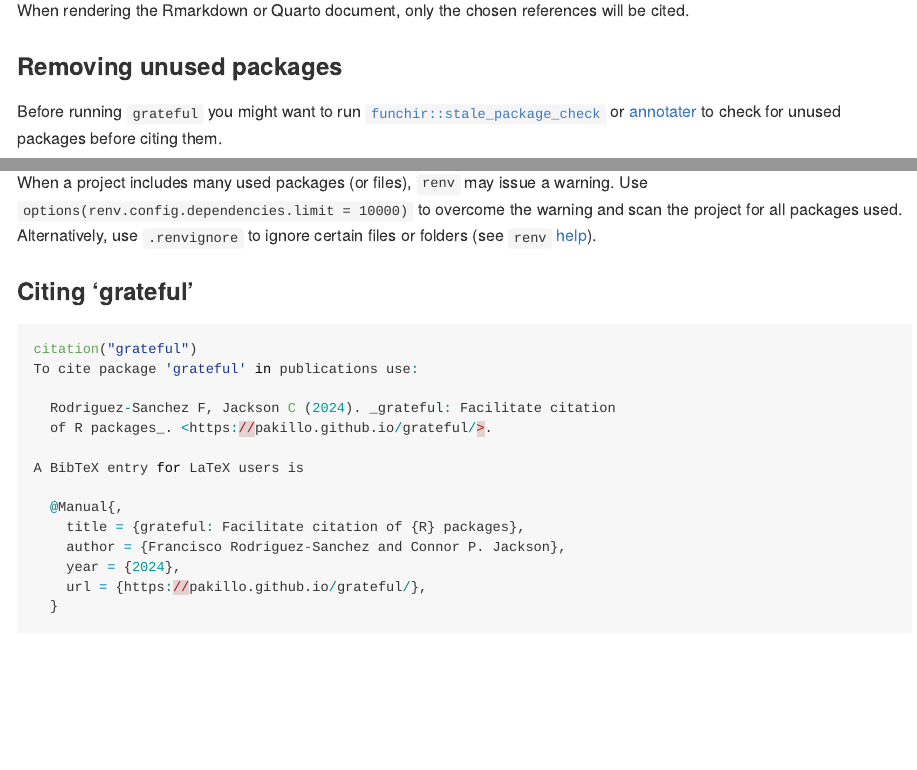
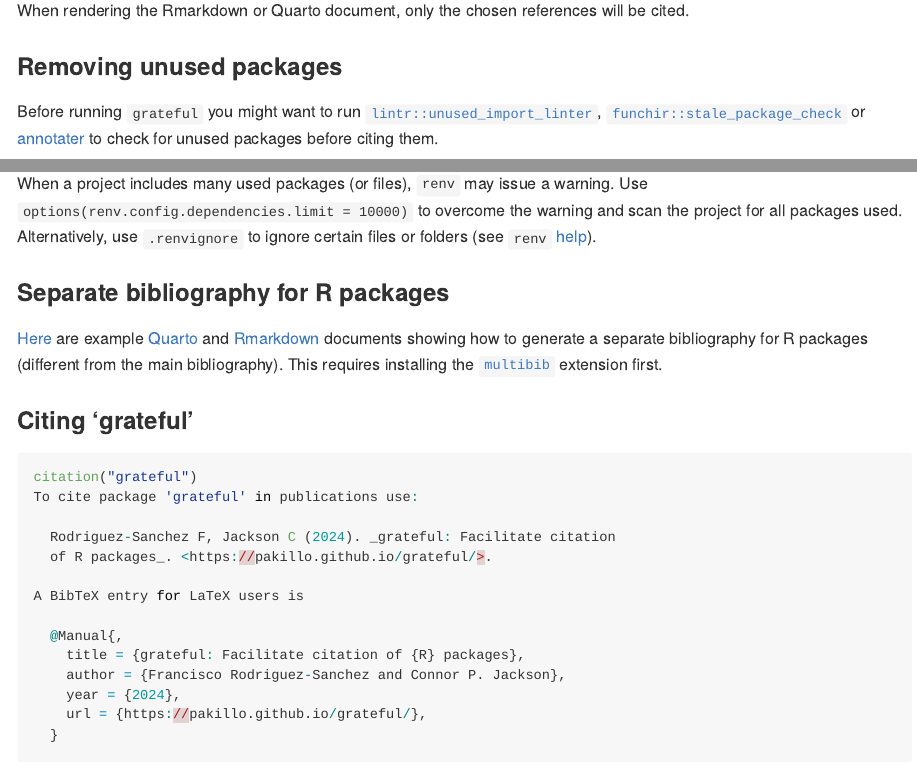
Before and after one commit to Pakillo/grateful, an R Markdown document (README.Rmd): the page in a window 1100 px wide, from 5760 px down, and a second part further down, joined at a grey line. The pictures show the output file README.md that the author committed with the source, drawn offline in the style of GitHub; badge pictures from the web are left out.

Commit message:
add FAQ on separate bibliography

```diff
--- a/README.Rmd
+++ b/README.Rmd
@@ -266,7 +266,7 @@
 
 ### Removing unused packages
 
-Before running `grateful` you might want to run [`funchir::stale_package_check`](https://cran.r-project.org/package=funchir) or [annotater](https://cran.r-project.org/package=annotater) to check for unused packages before citing them.
+Before running `grateful` you might want to run [`lintr::unused_import_linter`](https://lintr.r-lib.org/reference/unused_import_linter.html), [`funchir::stale_package_check`](https://cran.r-project.org/package=funchir) or [annotater](https://cran.r-project.org/package=annotater) to check for unused packages before citing them.
 
 
 ### Error: there is no package called...
@@ -277,6 +277,11 @@
 ### Projects with large number of packages or files
 
 When a project includes many used packages (or files), `renv` may issue a warning. Use `options(renv.config.dependencies.limit = 10000)` to overcome the warning and scan the project for all packages used. Alternatively, use `.renvignore` to ignore certain files or folders (see `renv` [help](https://rstudio.github.io/renv/reference/dependencies.html#ignoring-files)).
+
+
+### Separate bibliography for R packages
+
+[Here](https://github.com/Pakillo/grateful/tree/master/Rmd_Quarto/separate_bibliographies) are example [Quarto](https://github.com/Pakillo/grateful/blob/master/Rmd_Quarto/separate_bibliographies/grateful-Quarto-separatebib.qmd) and [Rmarkdown](https://github.com/Pakillo/grateful/blob/master/Rmd_Quarto/separate_bibliographies/grateful-Rmarkdown-separatebib.Rmd) documents showing how to generate a separate bibliography for R packages (different from the main bibliography). This requires installing the [`multibib`](https://github.com/pandoc-ext/multibib) extension first.
 
 
 
```
Also changed, not shown: README.md.
